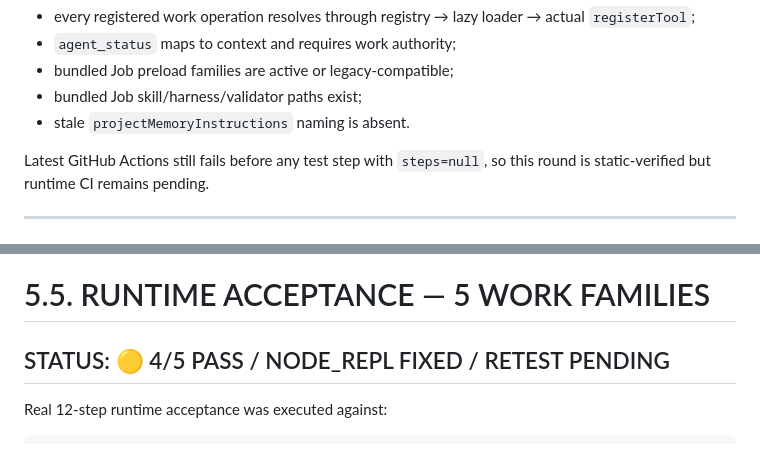
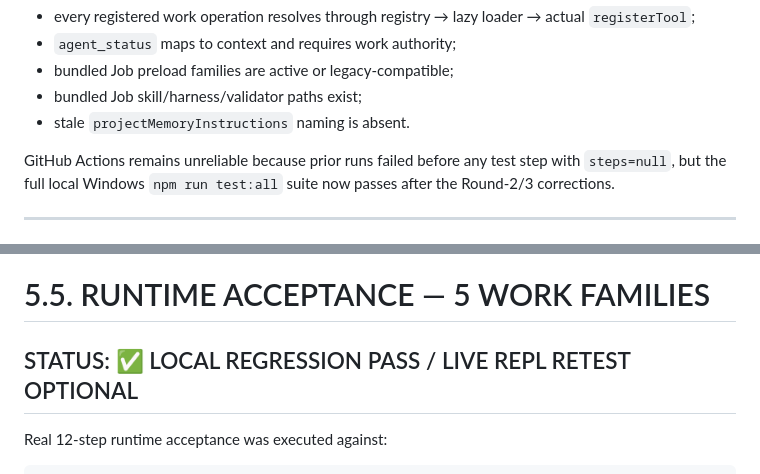
Before and after one commit to thebimhouseinfo-sudo/chatgpt-local-worker, a Markdown page: CLEANUP.md, 2 parts joined by grey strips. Rendered like a GitHub page.

```diff
--- a/CLEANUP.md
+++ b/CLEANUP.md
@@ -786,7 +786,7 @@ The guard checks:
 - bundled Job skill/harness/validator paths exist;
 - stale `projectMemoryInstructions` naming is absent.
 
-Latest GitHub Actions still fails before any test step with `steps=null`, so this round is static-verified but runtime CI remains pending.
+GitHub Actions remains unreliable because prior runs failed before any test step with `steps=null`, but the full local Windows `npm run test:all` suite now passes after the Round-2/3 corrections.
 
 
 ---
@@ -966,7 +966,7 @@ Real acceptance retest passed after this correction: the admission → Job nomin
 
 # 5.5. RUNTIME ACCEPTANCE — 5 WORK FAMILIES
 
-## STATUS: 🟡 4/5 PASS / NODE_REPL FIXED / RETEST PENDING
+## STATUS: ✅ LOCAL REGRESSION PASS / LIVE REPL RETEST OPTIONAL
 
 Real 12-step runtime acceptance was executed against:
 
```
Also changed, not shown: other parts of CLEANUP.md (+8 -4 lines).
